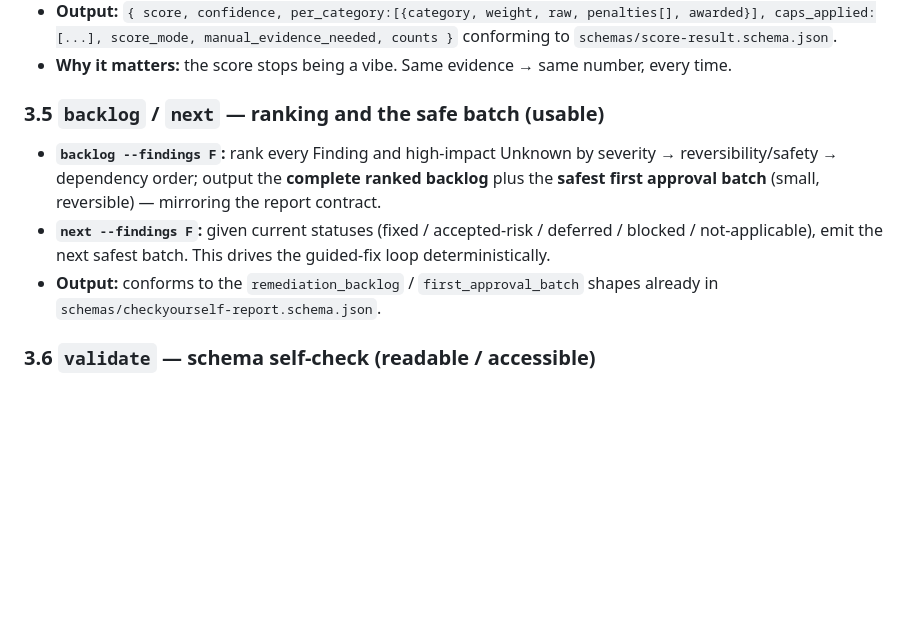
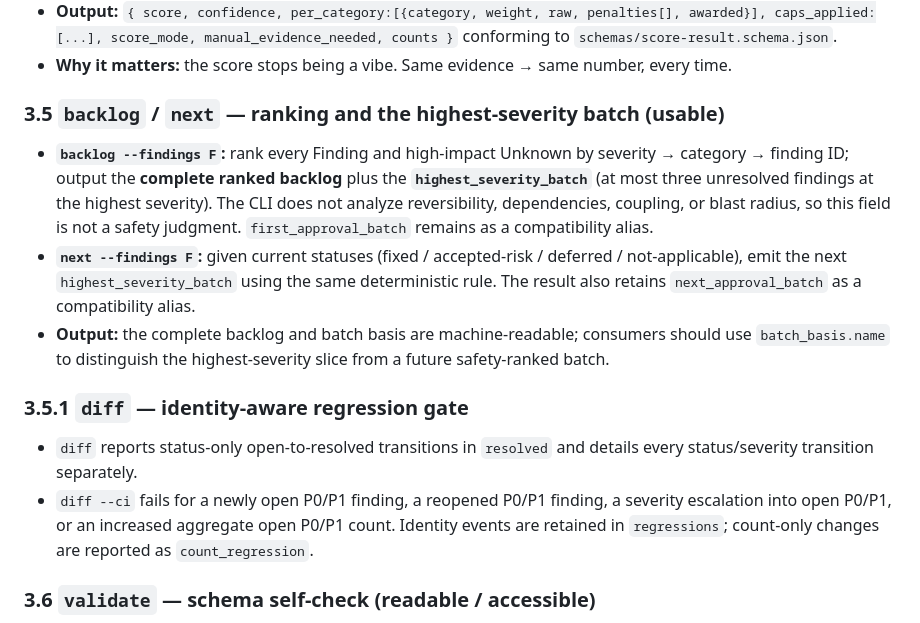
Before and after one commit to KyaniteLabs/checkyourself, a Markdown page: docs/agent-access-cli-plan.md, the part around the change. Rendered like a GitHub page; blank space fills up the shorter version.

Commit message:
retrofit W4 addendum: agent-access-cli-plan (report-listed file missed by pathspec)

```diff
--- a/docs/agent-access-cli-plan.md
+++ b/docs/agent-access-cli-plan.md
@@ -115,15 +115,26 @@ Global conventions:
   `schemas/score-result.schema.json`.
 - **Why it matters:** the score stops being a vibe. Same evidence → same number, every time.
 
-### 3.5 `backlog` / `next` — ranking and the safe batch (usable)
+### 3.5 `backlog` / `next` — ranking and the highest-severity batch (usable)
 
 - **`backlog --findings F`:** rank every Finding and high-impact Unknown by
-  severity → reversibility/safety → dependency order; output the **complete ranked backlog** plus
-  the **safest first approval batch** (small, reversible) — mirroring the report contract.
-- **`next --findings F`:** given current statuses (fixed / accepted-risk / deferred / blocked /
-  not-applicable), emit the next safest batch. This drives the guided-fix loop deterministically.
-- **Output:** conforms to the `remediation_backlog` / `first_approval_batch` shapes already in
-  `schemas/checkyourself-report.schema.json`.
+  severity → category → finding ID; output the **complete ranked backlog** plus the
+  **`highest_severity_batch`** (at most three unresolved findings at the highest severity).
+  The CLI does not analyze reversibility, dependencies, coupling, or blast radius, so this field is
+  not a safety judgment. `first_approval_batch` remains as a compatibility alias.
+- **`next --findings F`:** given current statuses (fixed / accepted-risk / deferred /
+  not-applicable), emit the next `highest_severity_batch` using the same deterministic rule.
+  The result also retains `next_approval_batch` as a compatibility alias.
+- **Output:** the complete backlog and batch basis are machine-readable; consumers should use
+  `batch_basis.name` to distinguish the highest-severity slice from a future safety-ranked batch.
+
+### 3.5.1 `diff` — identity-aware regression gate
+
+- `diff` reports status-only open-to-resolved transitions in `resolved` and details every
+  status/severity transition separately.
+- `diff --ci` fails for a newly open P0/P1 finding, a reopened P0/P1 finding, a severity escalation
+  into open P0/P1, or an increased aggregate open P0/P1 count. Identity events are retained in
+  `regressions`; count-only changes are reported as `count_regression`.
 
 ### 3.6 `validate` — schema self-check (readable / accessible)
 
```
